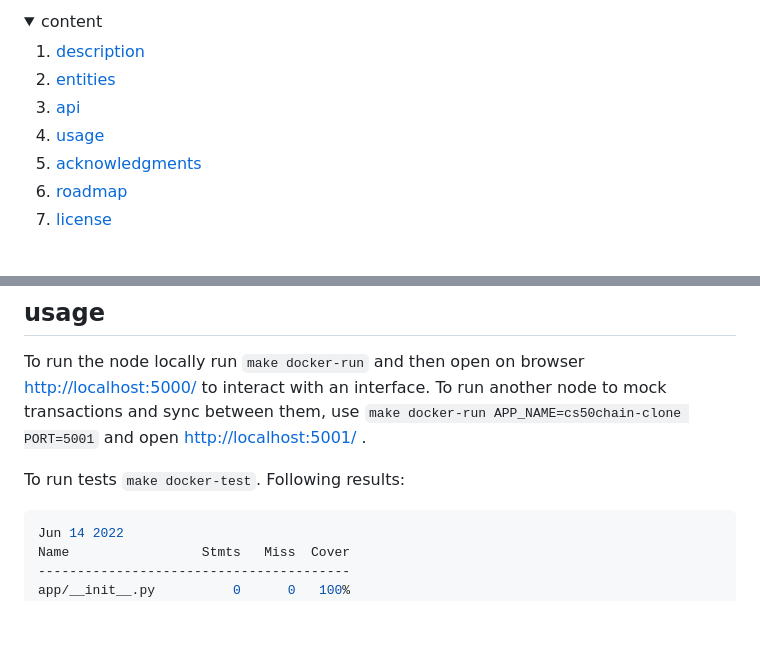
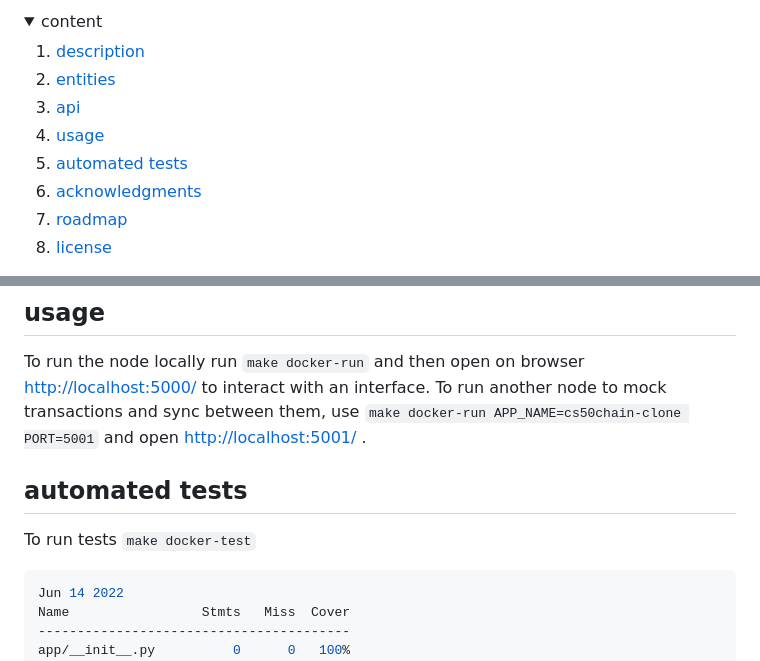
Before and after one commit to victorabarros/CS50chain, a Markdown page: README.md, 2 parts joined by grey strips. GitHub-like rendering; blank space fills up the shorter version.

Commit message:
improve readme

````diff
--- a/README.md
+++ b/README.md
@@ -10,6 +11,7 @@ Live action: <https://youtu.be/hocXsAqws4o>
     <li><a href="#entities">entities</a></li>
     <li><a href="#api">api</a></li>
     <li><a href="#usage">usage</a></li>
+    <li><a href="#automated tests">automated tests</a></li>
     <li><a href="#acknowledgments">acknowledgments</a></li>
     <li><a href="#roadmap">roadmap</a></li>
     <li><a href="#license">license</a></li>
@@ -88,7 +92,9 @@ class Block {
 To run the node locally run `make docker-run` and then open on browser <http://localhost:5000/> to interact with an interface.
 To run another node to mock transactions and sync between them, use `make docker-run APP_NAME=cs50chain-clone PORT=5001` and open <http://localhost:5001/> .
 
-To run tests `make docker-test`. Following results:
+## automated tests
+
+To run tests `make docker-test`
 
 ```sh
 Jun 14 2022
````
Also changed, not shown: other parts of README.md (+11 -2 lines).
